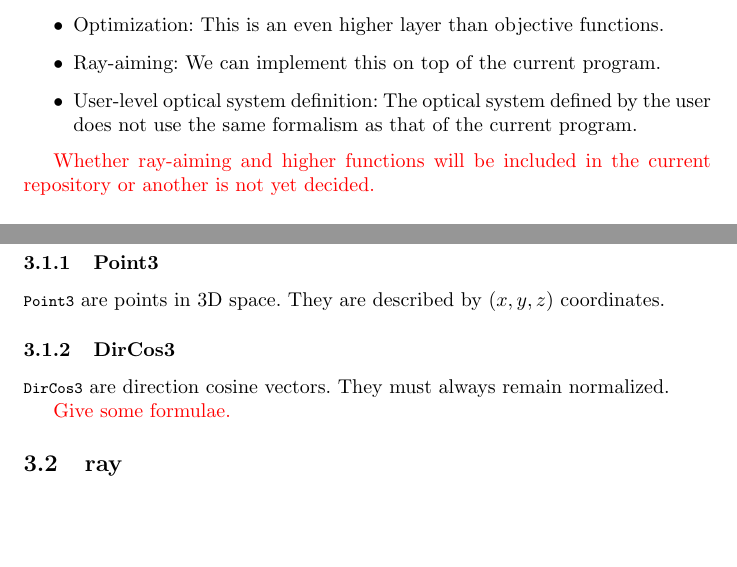
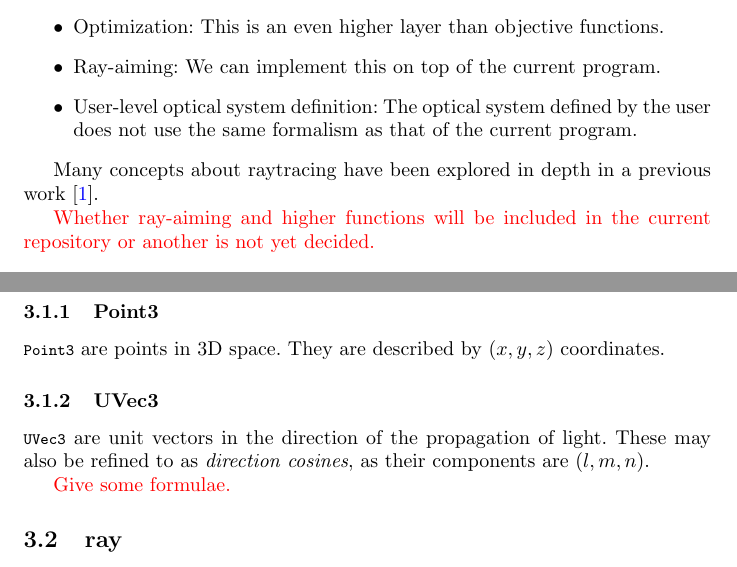
Before and after one commit to thomashoullier/robintrace, a LaTeX paper (doc/main.tex, which reads doc/sections/content.tex): two parts of pages 2 and 4 of 5 before the commit and two parts of pages 2 and 4 of 6 after it, joined at a grey line, cut so that both start at the same text, the shorter picture padded with empty space. Compiled offline with pdfLaTeX.

Commit message:
minor: changed UVec3 name, added reference to thesis

```diff
--- a/doc/sections/content.tex
+++ b/doc/sections/content.tex
@@ -15,6 +15,9 @@ layer which uses the states of rays to build performance criteria.
       by the user does not use the same formalism as that of the current
       program.
 \end{itemize}
+
+Many concepts about raytracing have been explored in depth in a previous
+work \cite{Houllier-thesis}.
 
 \textcolor{red}{Whether ray-aiming and higher functions will be included
 in the current repository or another is not yet decided.}
@@ -80,9 +83,10 @@ section.
 \lstinline{Point3} are points in 3D space. They are described by $(x, y, z)$
 coordinates.
 
-\subsubsection{DirCos3}
-\lstinline{DirCos3} are direction cosine vectors. They must always remain
-normalized.
+\subsubsection{UVec3}
+\lstinline{UVec3} are unit vectors in the direction of the propagation
+of light. These may also be refined to as \emph{direction cosines},
+as their components are $(l, m, n)$.
 
 \textcolor{red}{Give some formulae.}
 
```
